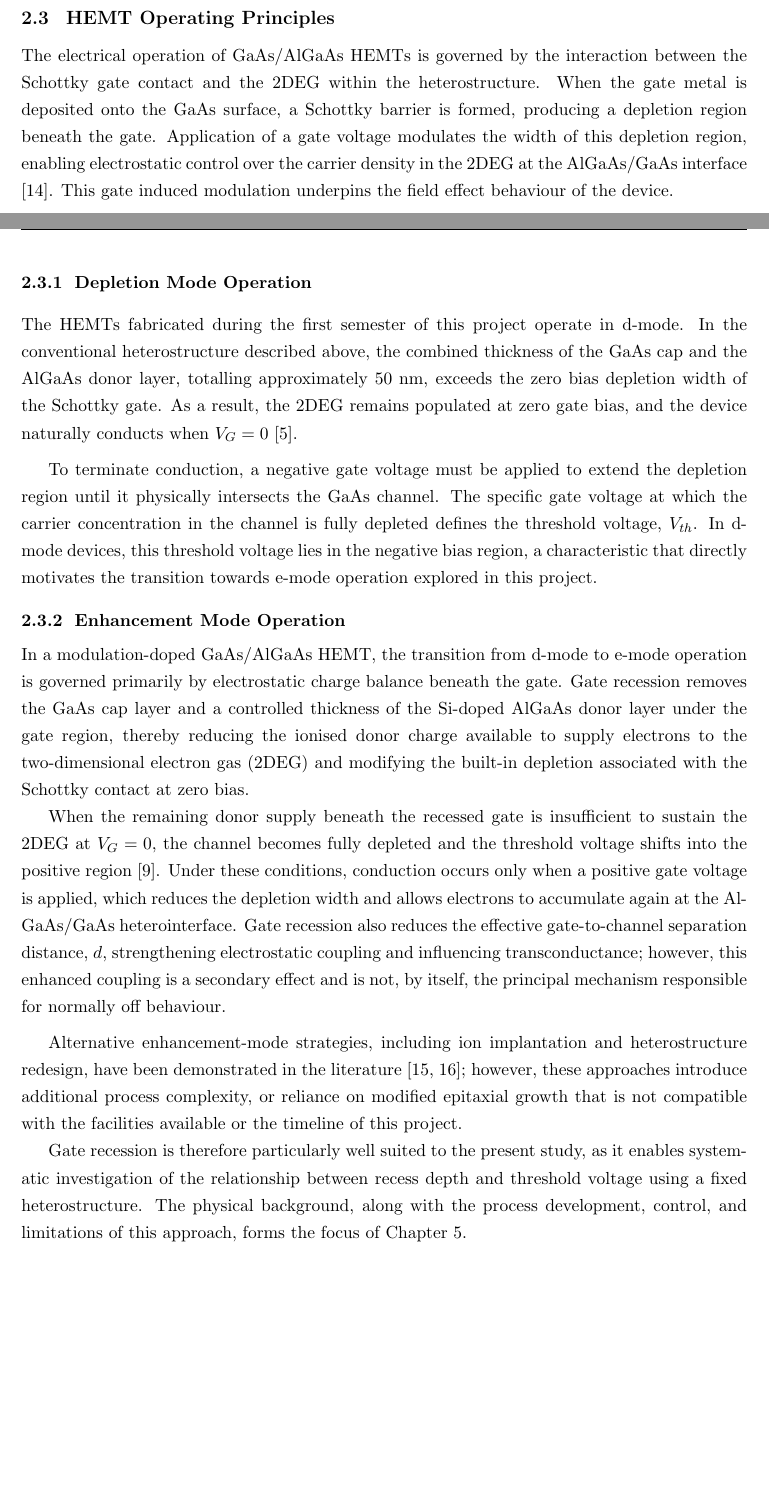
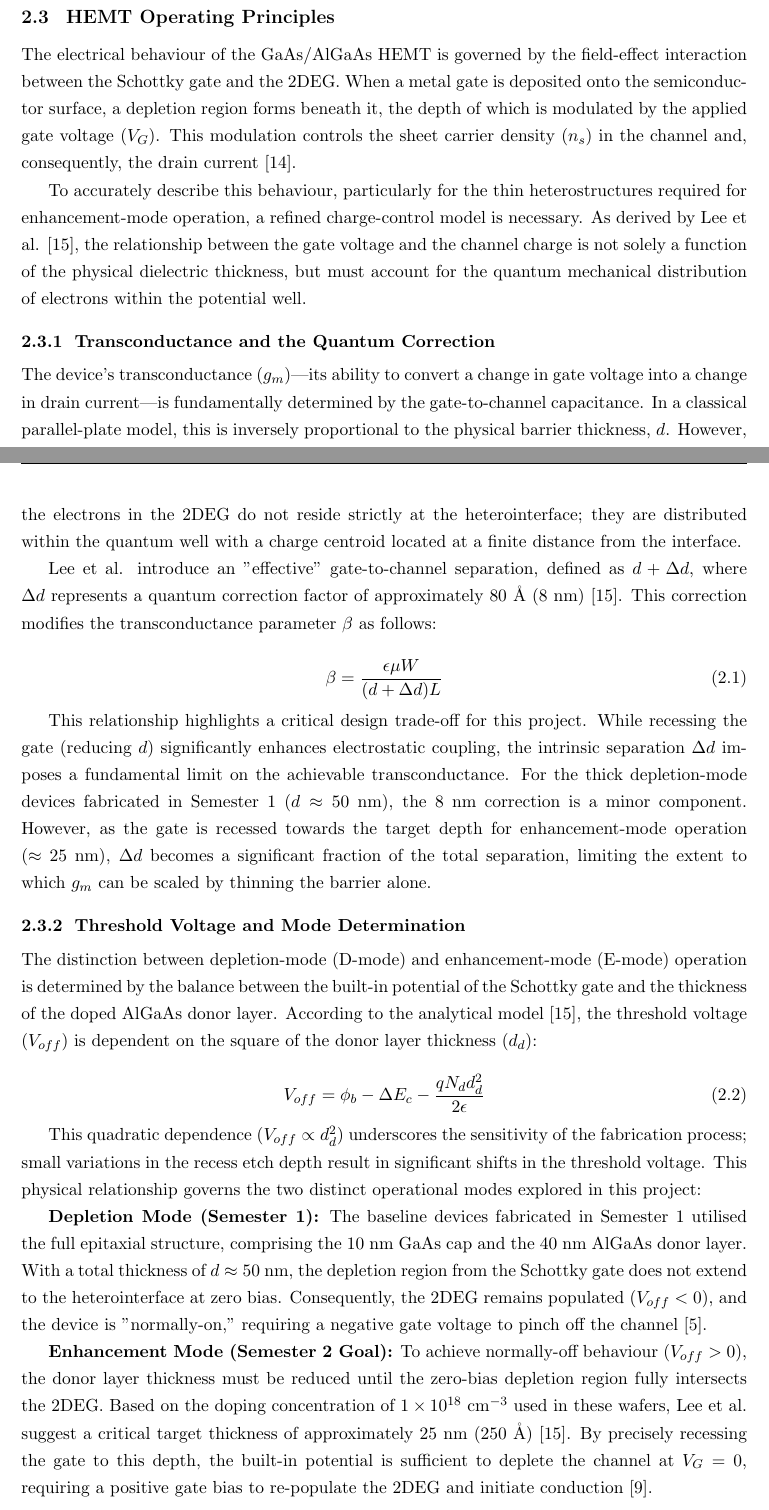
Before and after one commit to hazc02/elec5870-report, a LaTeX thesis (interim/interim-main.tex, which reads interim/sections/technical_background.tex): two parts of pages 12 and 13 of 25, joined at a grey line, cut so that both start at the same text, the shorter picture padded with empty space. Compiled offline with pdfLaTeX.

Commit message:
Changes [4/1/2026]

```diff
--- a/interim/sections/technical_background.tex
+++ b/interim/sections/technical_background.tex
@@ -79,70 +69,81 @@ later in this report.
 \section{HEMT Operating Principles}
 
-The electrical operation of GaAs/AlGaAs HEMTs is governed by the
-interaction between the Schottky gate contact and the 2DEG within the
-heterostructure. When the gate metal is deposited onto the GaAs surface,
-a Schottky barrier is formed, producing a depletion region beneath the
-gate. Application of a gate voltage modulates the width of this
-depletion region, enabling electrostatic control over the carrier
-density in the 2DEG at the AlGaAs/GaAs interface \cite{sze2021}. This
-gate induced modulation underpins the field effect behaviour of the
-device.
+The electrical behaviour of the GaAs/AlGaAs HEMT is governed by the field-effect
+interaction between the Schottky gate and the 2DEG. When a metal gate is
+deposited onto the semiconductor surface, a depletion region forms beneath it,
+the depth of which is modulated by the applied gate voltage ($V_G$). This
+modulation controls the sheet carrier density ($n_s$) in the channel and,
+consequently, the drain current \cite{sze2021}.
 
-\subsection{Depletion Mode Operation}
+To accurately describe this behaviour, particularly for the thin
+heterostructures required for enhancement-mode operation, a refined
+charge-control model is necessary. As derived by Lee et al. \cite{ivcv-hemt},
+the relationship between the gate voltage and the channel charge is not solely
+a function of the physical dielectric thickness, but must account for the
+quantum mechanical distribution of electrons within the potential well.
 
-\vspace{2mm}
+\subsection{Transconductance and the Quantum Correction}
 
-The HEMTs fabricated during the first semester of this project operate in
-d-mode. In the conventional heterostructure described above, the
-combined thickness of the GaAs cap and the AlGaAs donor layer, totalling
-approximately 50~nm, exceeds the zero bias depletion width of the
-Schottky gate. As a result, the 2DEG remains populated at zero gate bias,
-and the device naturally conducts when $V_G = 0$
-\cite{Mimura1980}.
+The device's transconductance ($g_m$)---its ability to convert a change in gate
+voltage into a change in drain current---is fundamentally determined by the
+gate-to-channel capacitance. In a classical parallel-plate model, this is
+inversely proportional to the physical barrier thickness, $d$. However, the
+electrons in the 2DEG do not reside strictly at the heterointerface; they are
+distributed within the quantum well with a charge centroid located at a finite
+distance from the interface.
 
-\vspace{2mm}
+Lee et al. introduce an "effective" gate-to-channel separation, defined as
+$d + \Delta d$, where $\Delta d$ represents a quantum correction factor of
+approximately $80~\text{\AA}$ ($8~\text{nm}$) \cite{ivcv-hemt}. This correction
+modifies the transconductance parameter $\beta$ as follows:
 
-To terminate conduction, a negative gate voltage must be applied to
-extend the depletion region until it physically intersects the GaAs
-channel. The specific gate voltage at which the carrier concentration in
-the channel is fully depleted defines the threshold voltage,
-$V_{th}$. In d-mode devices, this threshold voltage lies in the
-negative bias region, a characteristic that directly motivates the
-transition towards e-mode operation explored in this project.
+\begin{equation}
+    \beta = \frac{\epsilon \mu W}{(d + \Delta d)L}
+\end{equation}
 
-\subsection{Enhancement Mode Operation}
-In a modulation-doped GaAs/AlGaAs HEMT, the transition from d-mode to
-e-mode operation is governed primarily by electrostatic charge
-balance beneath the gate. Gate recession removes the GaAs cap layer and
-a controlled thickness of the Si-doped AlGaAs donor layer under the gate region, thereby reducing the
-ionised donor charge available to supply electrons to the
-two-dimensional electron gas (2DEG) and modifying the built-in depletion
-associated with the Schottky contact at zero bias.
+This relationship highlights a critical design trade-off for this project. While
+recessing the gate (reducing $d$) significantly enhances electrostatic coupling,
+the intrinsic separation $\Delta d$ imposes a fundamental limit on the
+achievable transconductance. For the thick depletion-mode devices fabricated in
+Semester 1 ($d \approx 50~\text{nm}$), the $8~\text{nm}$ correction is a minor
+component. However, as the gate is recessed towards the target depth for
+enhancement-mode operation ($\approx 25~\text{nm}$), $\Delta d$ becomes a
+significant fraction of the total separation, limiting the extent to which $g_m$
+can be scaled by thinning the barrier alone.
 
-When the remaining donor supply beneath the recessed gate is
-insufficient to sustain the 2DEG at $V_G = 0$, the channel becomes fully
-depleted and the threshold voltage shifts into the positive region
-\cite{Saitto2006}. Under these conditions, conduction occurs only when a
-positive gate voltage is applied, which reduces the depletion width and
-allows electrons to accumulate again at the AlGaAs/GaAs heterointerface.
-Gate recession also reduces the effective gate-to-channel separation
-distance, $d$, strengthening electrostatic coupling and influencing
-transconductance; however, this enhanced coupling is a secondary effect
-and is not, by itself, the principal mechanism responsible for normally
-off behaviour.
+\subsection{Threshold Voltage and Mode Determination}
 
-\vspace{2mm}
+The distinction between depletion-mode (D-mode) and enhancement-mode (E-mode)
+operation is determined by the balance between the built-in potential of the
+Schottky gate and the thickness of the doped AlGaAs donor layer. According to
+the analytical model \cite{ivcv-hemt}, the threshold voltage ($V_{off}$) is
+dependent on the square of the donor layer thickness ($d_d$):
 
-Alternative enhancement-mode strategies, including ion
-implantation  and heterostructure redesign, have been demonstrated in the
-literature \cite{chen2005fluorine, meneghini2017}; however, these approaches introduce additional
-process complexity, or reliance on modified epitaxial
-growth that is not compatible with the facilities available or the
-timeline of this project.
+\begin{equation}
+    V_{off} = \phi_b - \Delta E_c - \frac{q N_d d_d^2}{2\epsilon}
+\end{equation}
 
-Gate recession is therefore particularly well suited to the present
-study, as it enables systematic investigation of the relationship
-between recess depth and threshold voltage using a fixed
-heterostructure. The physical background, along with the process
-development, control, and limitations of this approach, forms the focus
-of Chapter~5.
+
+
+This quadratic dependence ($V_{off} \propto d_d^2$) underscores the sensitivity
+of the fabrication process; small variations in the recess etch depth result in
+significant shifts in the threshold voltage. This physical relationship governs
+the two distinct operational modes explored in this project:
+
+\textbf{Depletion Mode (Semester 1):} The baseline devices fabricated in
+Semester 1 utilised the full epitaxial structure, comprising the 10~nm GaAs cap
+and the 40~nm AlGaAs donor layer. With a total thickness of
+$d \approx 50~\text{nm}$, the depletion region from the Schottky gate does not
+extend to the heterointerface at zero bias. Consequently, the 2DEG remains
+populated ($V_{off} < 0$), and the device is "normally-on," requiring a negative
+gate voltage to pinch off the channel \cite{Mimura1980}.
+
+\textbf{Enhancement Mode (Semester 2 Goal):} To achieve normally-off behaviour
+($V_{off} > 0$), the donor layer thickness must be reduced until the zero-bias
+depletion region fully intersects the 2DEG. Based on the doping concentration of
+$1 \times 10^{18}~\text{cm}^{-3}$ used in these wafers, Lee et al. suggest a
+critical target thickness of approximately $25~\text{nm}$ ($250~\text{\AA}$)
+\cite{ivcv-hemt}. By precisely recessing the gate to this depth, the built-in
+potential is sufficient to deplete the channel at $V_G = 0$, requiring a
+positive gate bias to re-populate the 2DEG and initiate conduction
+\cite{Saitto2006}.
```
Also changed, not shown: interim/references.bib (+11 -0 lines), interim/sections/technical_background.tex (10 more changed lines), 1 other file.
